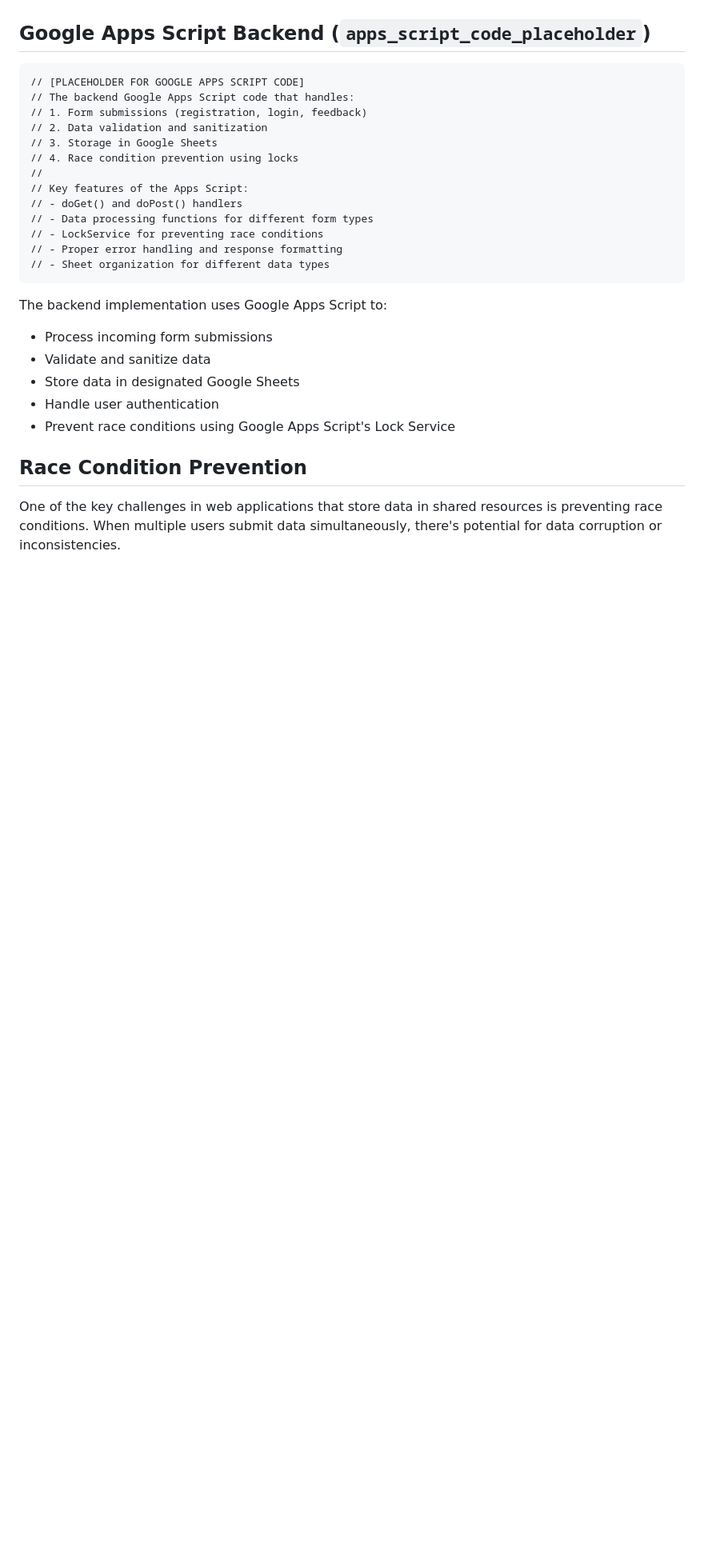
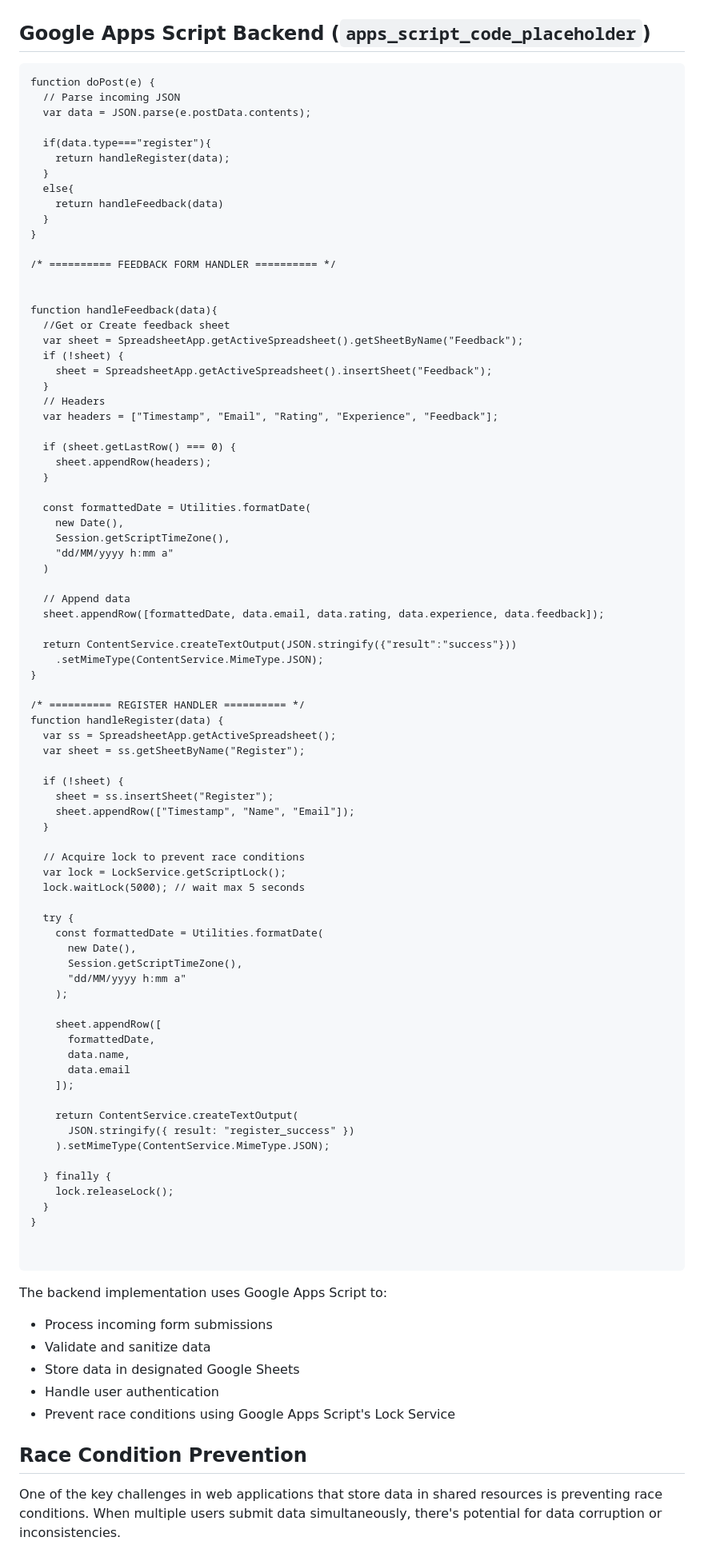
Before and after one commit to KavanBitontree/HtmlFormWithGoogleSheetsEntry, a Markdown page: readme.md, the part around one of its changes. Shown at 80% size. Drawn GitHub-style; blank space fills up the shorter version.

Commit message:
Update readme with Google Apps Script handlers
Removed async/await demonstration and added Google Apps Script handlers for feedback and registration.

````diff
--- a/readme.md
+++ b/readme.md
@@ -101,19 +83,84 @@ This script tests the backend's ability to handle simultaneous requests by:
 ## Google Apps Script Backend (`apps_script_code_placeholder`)
 
 ```
-// [PLACEHOLDER FOR GOOGLE APPS SCRIPT CODE]
-// The backend Google Apps Script code that handles:
-// 1. Form submissions (registration, login, feedback)
-// 2. Data validation and sanitization
-// 3. Storage in Google Sheets
-// 4. Race condition prevention using locks
-//
-// Key features of the Apps Script:
-// - doGet() and doPost() handlers
-// - Data processing functions for different form types
-// - LockService for preventing race conditions
-// - Proper error handling and response formatting
-// - Sheet organization for different data types
+function doPost(e) {
+  // Parse incoming JSON
+  var data = JSON.parse(e.postData.contents);
+
+  if(data.type==="register"){
+    return handleRegister(data);
+  }
+  else{
+    return handleFeedback(data)
+  }
+}
+
+/* ========== FEEDBACK FORM HANDLER ========== */
+
+
+function handleFeedback(data){
+  //Get or Create feedback sheet
+  var sheet = SpreadsheetApp.getActiveSpreadsheet().getSheetByName("Feedback");
+  if (!sheet) {
+    sheet = SpreadsheetApp.getActiveSpreadsheet().insertSheet("Feedback");
+  }
+  // Headers
+  var headers = ["Timestamp", "Email", "Rating", "Experience", "Feedback"];
+
+  if (sheet.getLastRow() === 0) {
+    sheet.appendRow(headers);
+  }
+
+  const formattedDate = Utilities.formatDate(
+    new Date(),
+    Session.getScriptTimeZone(),
+    "dd/MM/yyyy h:mm a"
+  )
+
+  // Append data
+  sheet.appendRow([formattedDate, data.email, data.rating, data.experience, data.feedback]);
+
+  return ContentService.createTextOutput(JSON.stringify({"result":"success"}))
+    .setMimeType(ContentService.MimeType.JSON);
+}
+
+/* ========== REGISTER HANDLER ========== */
+function handleRegister(data) {
+  var ss = SpreadsheetApp.getActiveSpreadsheet();
+  var sheet = ss.getSheetByName("Register");
+
+  if (!sheet) {
+    sheet = ss.insertSheet("Register");
+    sheet.appendRow(["Timestamp", "Name", "Email"]);
+  }
+
+  // Acquire lock to prevent race conditions
+  var lock = LockService.getScriptLock();
+  lock.waitLock(5000); // wait max 5 seconds
+
+  try {
+    const formattedDate = Utilities.formatDate(
+      new Date(),
+      Session.getScriptTimeZone(),
+      "dd/MM/yyyy h:mm a"
+    );
+
+    sheet.appendRow([
+      formattedDate,
+      data.name,
+      data.email
+    ]);
+
+    return ContentService.createTextOutput(
+      JSON.stringify({ result: "register_success" })
+    ).setMimeType(ContentService.MimeType.JSON);
+
+  } finally {
+    lock.releaseLock();
+  }
+}
+
+
 ```
 
 The backend implementation uses Google Apps Script to:
````
Also changed, not shown: other parts of readme.md (+0 -18 lines).
